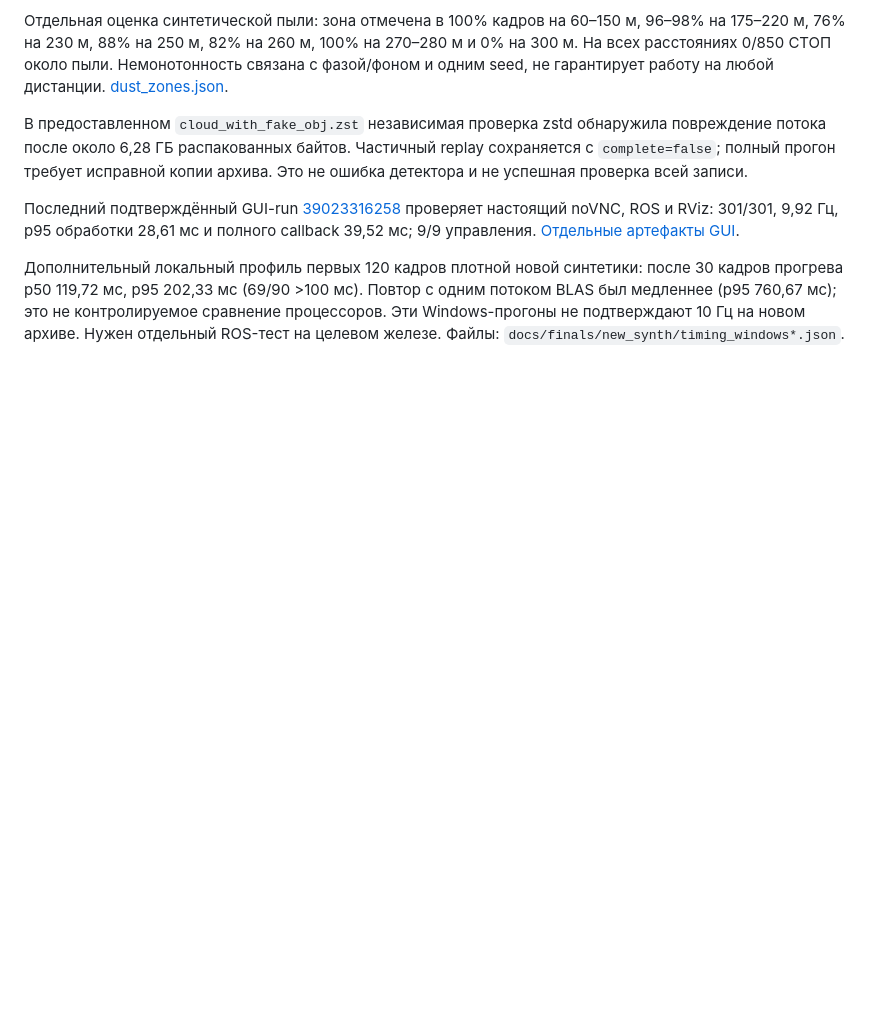
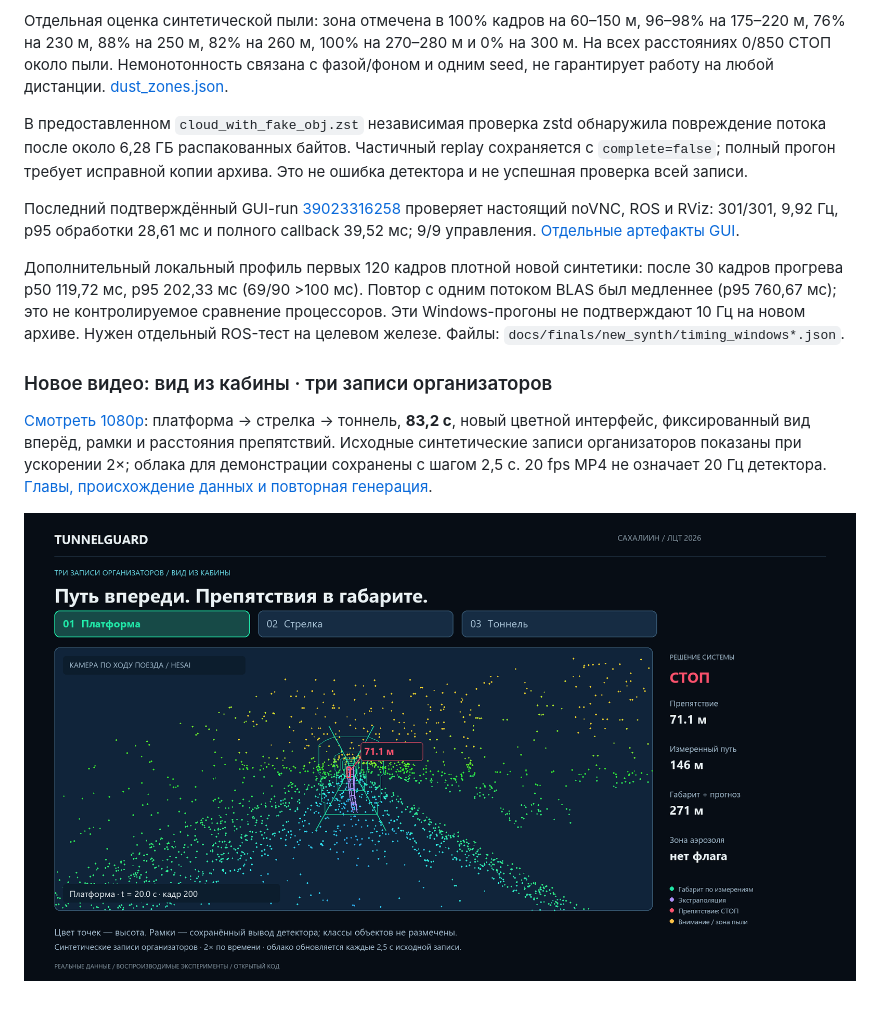
Before and after one commit to EhimenNathan/tunnelguard-lct2026, a Markdown page: README.md, the part around the change. GitHub-like rendering; pictures changed too: web/assets/video_poster.png; blank space fills up the shorter version.

Commit message:
Publish cab-view video of all three organizer recordings

```diff
--- a/README.md
+++ b/README.md
@@ -111,3 +111,10 @@ tg play /data/ДРУГОЙ_БЭГ 0.5
 
 
 Дополнительный локальный профиль первых 120 кадров плотной новой синтетики: после 30 кадров прогрева p50 119,72 мс, p95 202,33 мс (69/90 >100 мс). Повтор с одним потоком BLAS был медленнее (p95 760,67 мс); это не контролируемое сравнение процессоров. Эти Windows-прогоны не подтверждают 10 Гц на новом архиве. Нужен отдельный ROS-тест на целевом железе. Файлы: `docs/finals/new_synth/timing_windows*.json`.
+
+
+### Новое видео: вид из кабины · три записи организаторов
+
+[Смотреть 1080p](https://ehimennathan.github.io/tunnelguard-lct2026/assets/tunnelguard_final.mp4?v=cab20261018): платформа → стрелка → тоннель, **83,2 с**, новый цветной интерфейс, фиксированный вид вперёд, рамки и расстояния препятствий. Исходные синтетические записи организаторов показаны при ускорении 2×; облака для демонстрации сохранены с шагом 2,5 с. 20 fps MP4 не означает 20 Гц детектора. [Главы, происхождение данных и повторная генерация](docs/CAB_VIDEO_RU.md).
+
+![Вид из кабины: платформа](web/assets/video_poster.png)
```
Also changed, not shown: docs/CAB_VIDEO_RU.md (added, +26 -0 lines), 4 other files.
